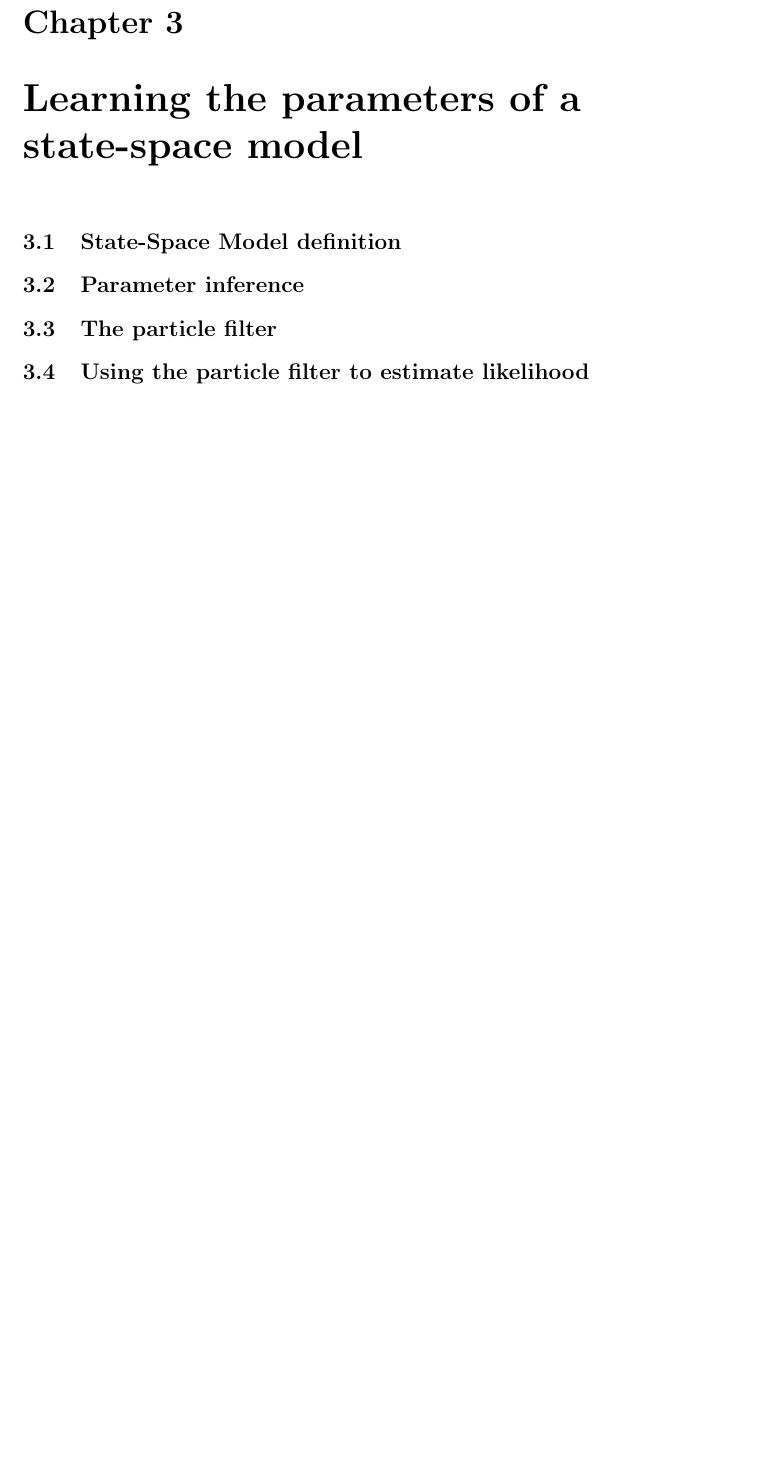
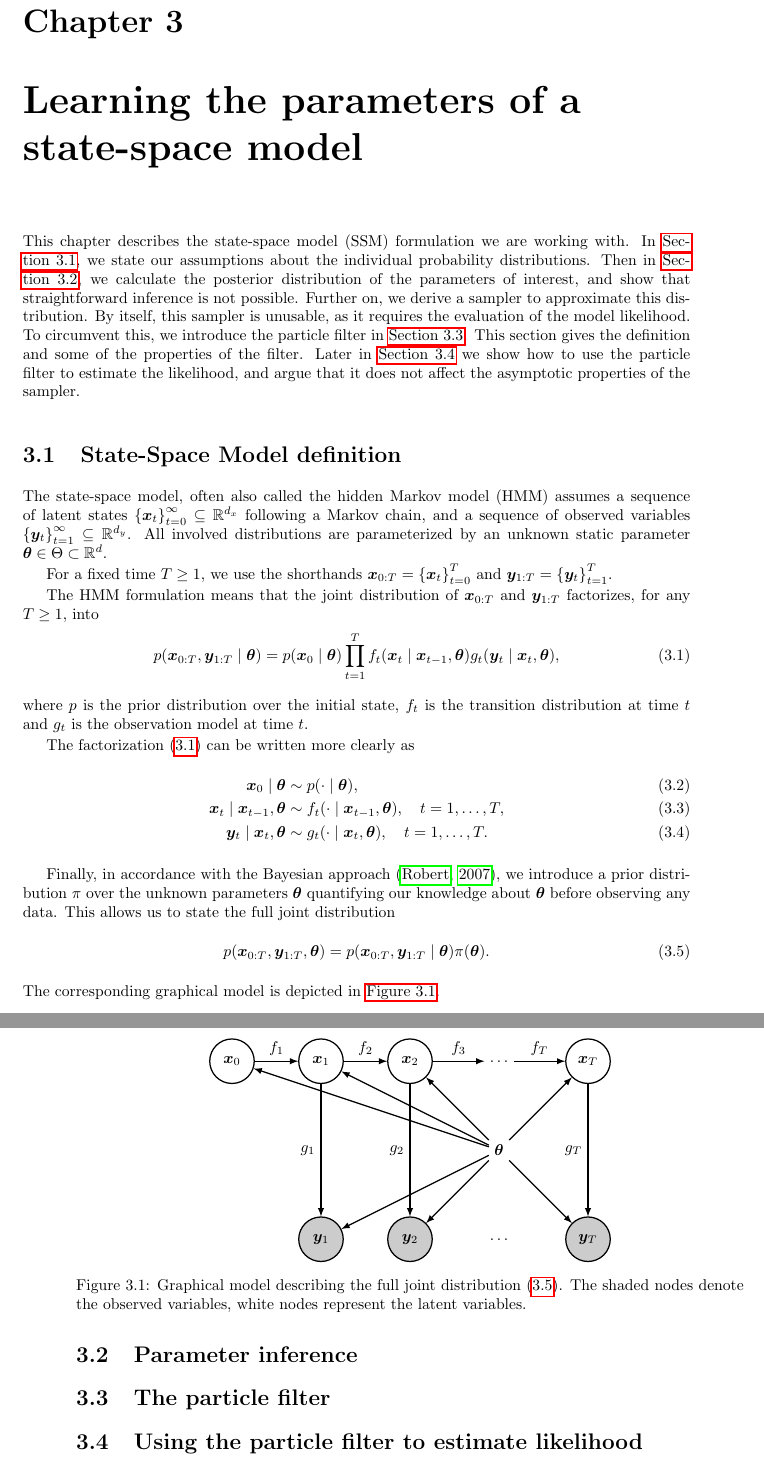
Before and after one commit to tomaskala/master-thesis, a LaTeX thesis (thesis/Thesis.tex, which reads thesis/tex/chapters/inference.tex): part of page 21 of 30 before the commit and two parts of pages 21 and 22 of 30 after it, the two joined at a grey line, cut so that both start at the same text, the shorter picture padded with empty space. Compiled offline with pdfLaTeX.

Commit message:
Written a section on SSM definition

```diff
--- a/thesis/Thesis.tex
+++ b/thesis/Thesis.tex
@@ -31,6 +31,8 @@
 
 \usepackage{multirow}
 \usepackage{pdfpages}
+
+\usepackage{tikz}
 
 \addto\extrasenglish{%
   \renewcommand{\chapterautorefname}{Chapter}%
@@ -69,6 +71,13 @@
 
 
 \newcommand{\btheta}{\bm{\theta}}
+\newcommand{\bx}{\bm{x}}
+\newcommand{\by}{\bm{y}}
+
+\newcommand{\trans}{f}
+\newcommand{\obs}{g}
+\newcommand{\sprior}{p}
+\newcommand{\pprior}{\pi}
 
 
 
--- a/thesis/tex/chapters/inference.tex
+++ b/thesis/tex/chapters/inference.tex
@@ -1,10 +1,82 @@
 \chapter{Learning the parameters of a state-space model}
 \label{chap:inference}
 
-\section{State-Space Model definition}
+This chapter describes the state-space model (SSM) formulation we are working with. In \autoref{sec:ssm-definition}, we state our assumptions about the individual probability distributions. Then in \autoref{sec:parameter-inference}, we calculate the posterior distribution of the parameters of interest, and show that straightforward inference is not possible. Further on, we derive a sampler to approximate this distribution. By itself, this sampler is unusable, as it requires the evaluation of the model likelihood. To circumvent this, we introduce the particle filter in \autoref{sec:particle-filter}. This section gives the definition and some of the properties of the filter. Later in \autoref{sec:particle-filter-estimate} we show how to use the particle filter to estimate the likelihood, and argue that it does not affect the asymptotic properties of the sampler.
 
-\section{Parameter inference}
+\section{State-Space Model definition} \label{sec:ssm-definition}
+The state-space model, often also called the hidden Markov model (HMM) assumes a sequence of latent states $\left\{\bx_t\right\}_{t=0}^\infty \subseteq \R^{d_x}$ following a Markov chain, and a sequence of observed variables $\left\{\by_t\right\}_{t=1}^\infty \subseteq \R^{d_y}$. All involved distributions are parameterized by an unknown static parameter $\btheta \in \Theta \subset \R^d$.
 
-\section{The particle filter}
+For a fixed time $T \geq 1$, we use the shorthands $\bx_{0:T} = \left\{\bx_t\right\}_{t=0}^T$ and $\by_{1:T} = \left\{\by_t\right\}_{t=1}^T$.
 
-\section{Using the particle filter to estimate likelihood}
+The HMM formulation means that the joint distribution of $\bx_{0:T}$ and $\by_{1:T}$ factorizes, for any $T \geq 1$, into
+\begin{equation}\label{eq:factorization}
+p(\bx_{0:T}, \by_{1:T} \mid \btheta) = \sprior(\bx_0 \mid \btheta) \prod_{t = 1}^{T} \trans_t(\bx_t \mid \bx_{t-1}, \btheta) \obs_t(\by_t \mid \bx_t, \btheta),
+\end{equation}
+where $\sprior$ is the prior distribution over the initial state, $\trans_t$ is the transition distribution at time $t$ and $\obs_t$ is the observation model at time $t$.
+
+The factorization \eqref{eq:factorization} can be written more clearly as
+\begin{align}
+\bx_0 \mid \btheta & \sim \sprior(\cdot \mid \btheta), \\
+\bx_t \mid \bx_{t-1}, \btheta & \sim \trans_t(\cdot \mid \bx_{t-1}, \btheta), \quad t = 1, \ldots, T, \\
+\by_t \mid \bx_t, \btheta & \sim \obs_t(\cdot \mid \bx_t, \btheta), \quad t = 1, \ldots, T.
+\end{align}
+
+Finally, in accordance with the Bayesian approach \citep{bayes}, we introduce a prior distribution $\pprior$ over the unknown parameters $\btheta$ quantifying our knowledge about $\btheta$ before observing any data. This allows us to state the full joint distribution
+\begin{equation}\label{eq:full-joint}
+p(\bx_{0:T}, \by_{1:T}, \btheta) = p(\bx_{0:T}, \by_{1:T} \mid \btheta) \pprior(\btheta).
+\end{equation}
+The corresponding graphical model is depicted in \autoref{fig:graphical-model}.
+\begin{figure}[ht]
+    \centering
+    \begin{tikzpicture}
+    % Style
+    \tikzstyle{main}=[circle, minimum size = 10mm, thick, draw =black!80, node distance = 16mm]
+    \tikzstyle{connect}=[-latex, thick]
+
+    % Nodes X
+    \node[main,shape=circle,draw=black](X0) at (1,4) {$\bx_0$};
+    \node[main,shape=circle,draw=black](X1) at (3,4) {$\bx_1$};
+    \node[main,shape=circle,draw=black](X2) at (5,4) {$\bx_2$};
+    \node[](Xdots) at (7,4) {$\ldots$};
+    \node[main,shape=circle,draw=black](XT) at (9,4) {$\bx_T$};
+
+    % Node theta
+    \node[](theta) at (7,2) {$\btheta$};
+
+    % Nodes Y
+    \node[main,shape=circle,draw=black,fill=black!20](Y1) at (3,0) {$\by_1$};
+    \node[main,shape=circle,draw=black,fill=black!20](Y2) at (5,0) {$\by_2$};
+    \node[](Ydots) at (7,0) {$\ldots$};
+    \node[main,shape=circle,draw=black,fill=black!20](YT) at (9,0) {$\by_T$};
+
+    % Edges XX
+    \path [->] (X0) edge[connect] node[left] [above] {$\trans_1$} (X1);
+    \path [->] (X1) edge[connect] node[left] [above] {$\trans_2$} (X2);
+    \path [->] (X2) edge[connect] node[left] [above] {$\trans_3$} (Xdots);
+    \path [->] (Xdots) edge[connect] node[left] [above] {$\trans_T$} (XT);
+
+    % Edges XY
+    \path [->] (X1) edge[connect] node[left] [left] {$\obs_1$} (Y1);
+    \path [->] (X2) edge[connect] node[left] [left] {$\obs_2$} (Y2);
+    \path [->] (XT) edge[connect] node[left] [left] {$\obs_T$} (YT);
+
+    % Edges theta X
+    \path [->] (theta) edge[connect] node[left] {} (X0);
+    \path [->] (theta) edge[connect] node[left] {} (X1);
+    \path [->] (theta) edge[connect] node[left] {} (X2);
+    \path [->] (theta) edge[connect] node[left] {} (XT);
+
+    % Edges theta Y
+    \path [->] (theta) edge[connect] node[left] {} (Y1);
+    \path [->] (theta) edge[connect] node[left] {} (Y2);
+    \path [->] (theta) edge[connect] node[left] {} (YT);
+    \end{tikzpicture}
+    \caption{Graphical model describing the full joint distribution \eqref{eq:full-joint}. The shaded nodes denote the observed variables, white nodes represent the latent variables.}
+    \label{fig:graphical-model}
+\end{figure}
+
+\section{Parameter inference} \label{sec:parameter-inference}
+
+\section{The particle filter} \label{sec:particle-filter}
+
+\section{Using the particle filter to estimate likelihood} \label{sec:particle-filter-estimate}
```
Also changed, not shown: thesis/Thesis.pdf.
